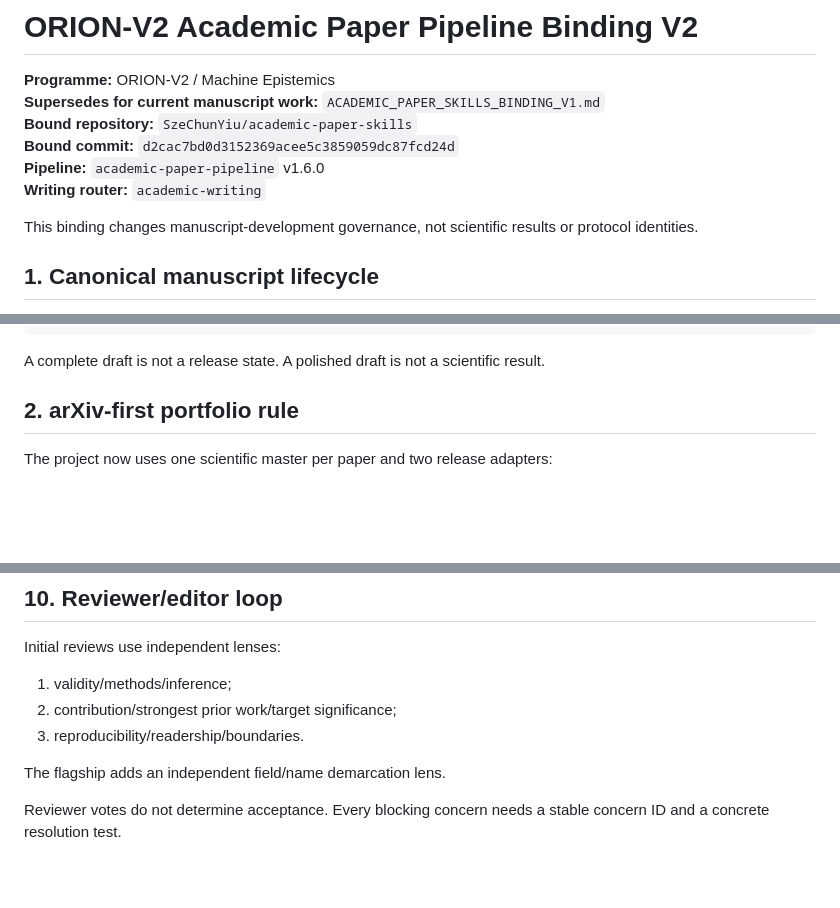
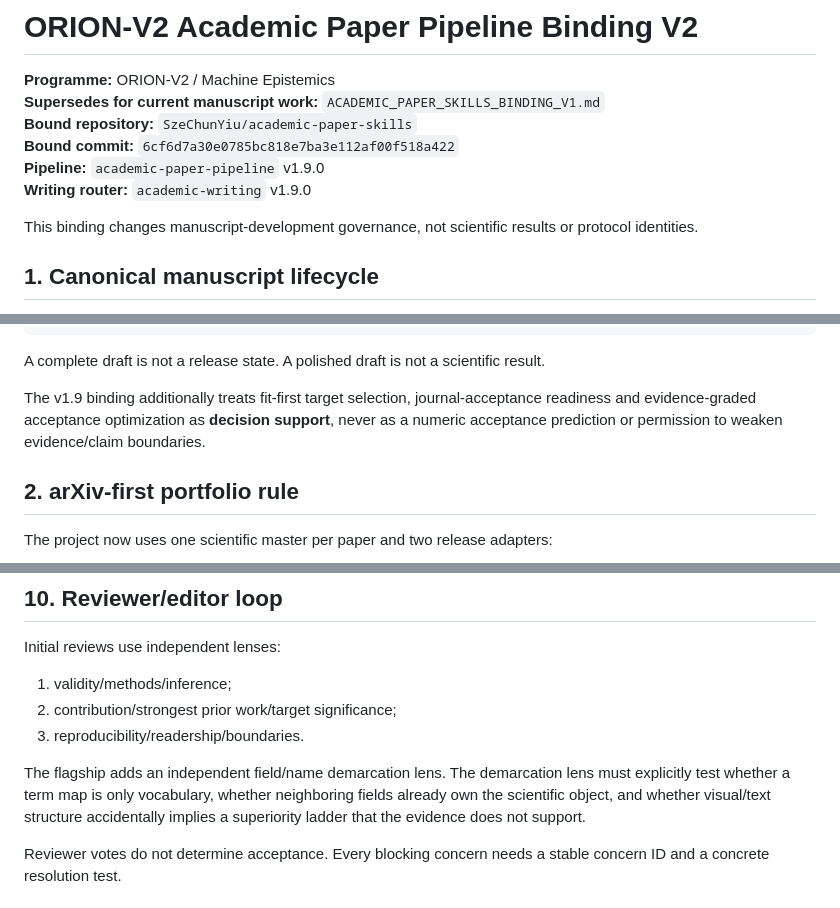
Before and after one commit to SzeChunYiu/ORION-V2, a Markdown page: papers/pipeline/ACADEMIC_PAPER_SKILLS_BINDING_V2.md, 3 parts joined by grey strips. Drawn GitHub-style; blank space fills up the shorter version.

Commit message:
papers: refresh academic-paper-skills binding to v1.9.0

````diff
--- a/papers/pipeline/ACADEMIC_PAPER_SKILLS_BINDING_V2.md
+++ b/papers/pipeline/ACADEMIC_PAPER_SKILLS_BINDING_V2.md
@@ -3,9 +3,9 @@
 **Programme:** ORION-V2 / Machine Epistemics
 **Supersedes for current manuscript work:** `ACADEMIC_PAPER_SKILLS_BINDING_V1.md`
 **Bound repository:** `SzeChunYiu/academic-paper-skills`
-**Bound commit:** `d2cac7bd0d3152369acee5c3859059dc87fcd24d`
-**Pipeline:** `academic-paper-pipeline` v1.6.0
-**Writing router:** `academic-writing`
+**Bound commit:** `6cf6d7a30e0785bc818e7ba3e112af00f518a422`
+**Pipeline:** `academic-paper-pipeline` v1.9.0
+**Writing router:** `academic-writing` v1.9.0
 
 This binding changes manuscript-development governance, not scientific results or protocol identities.
 
@@ -33,6 +33,8 @@ exact target/archetype resolution
 ```
 
 A complete draft is not a release state. A polished draft is not a scientific result.
+
+The v1.9 binding additionally treats fit-first target selection, journal-acceptance readiness and evidence-graded acceptance optimization as **decision support**, never as a numeric acceptance prediction or permission to weaken evidence/claim boundaries.
 
 ## 2. arXiv-first portfolio rule
 
@@ -209,7 +213,7 @@ Initial reviews use independent lenses:
 2. contribution/strongest prior work/target significance;
 3. reproducibility/readership/boundaries.
 
-The flagship adds an independent field/name demarcation lens.
+The flagship adds an independent field/name demarcation lens. The demarcation lens must explicitly test whether a term map is only vocabulary, whether neighboring fields already own the scientific object, and whether visual/text structure accidentally implies a superiority ladder that the evidence does not support.
 
 Reviewer votes do not determine acceptance. Every blocking concern needs a stable concern ID and a concrete resolution test.
 
````
Also changed, not shown: other parts of papers/pipeline/ACADEMIC_PAPER_SKILLS_BINDING_V2.md (+2 -0 lines).
